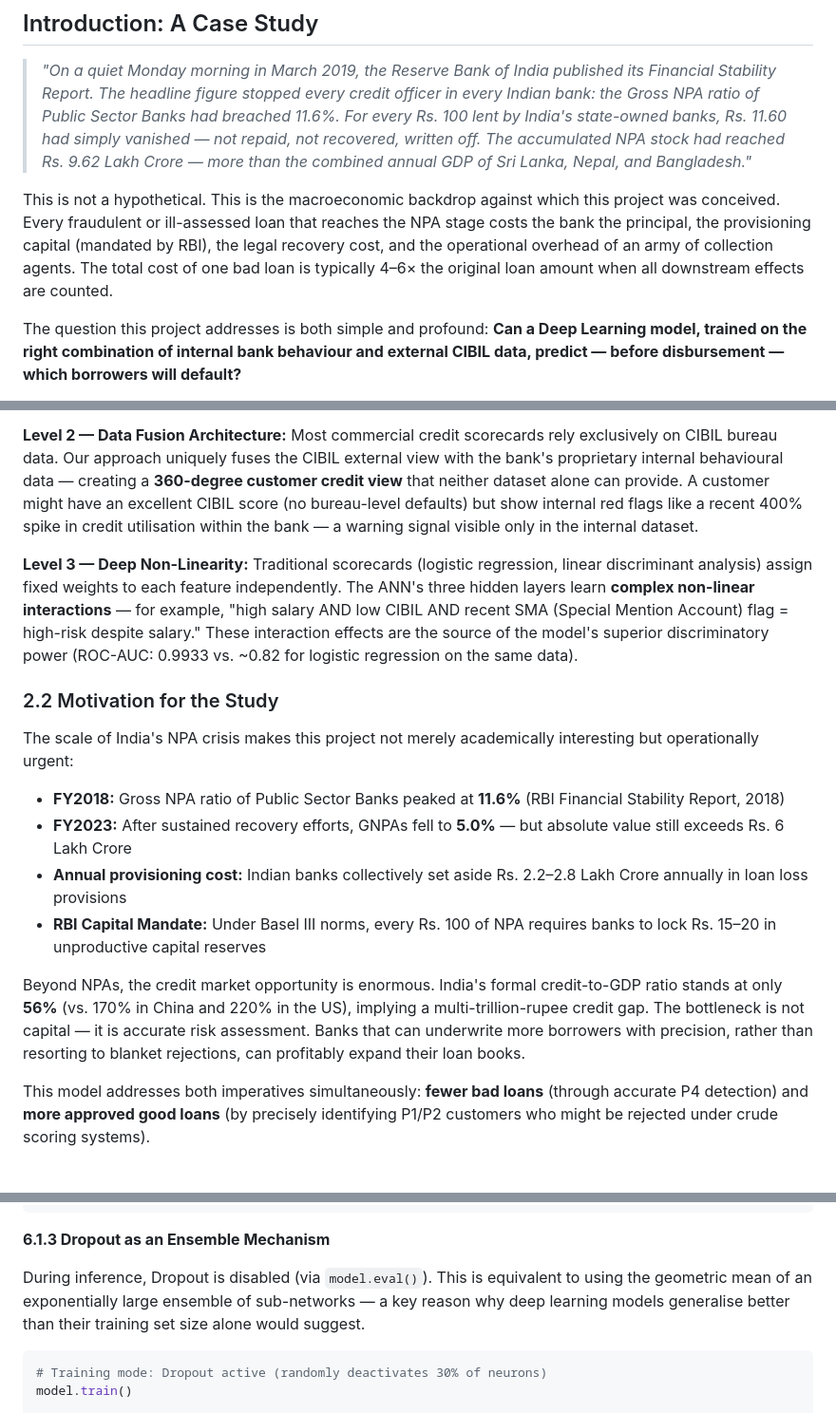
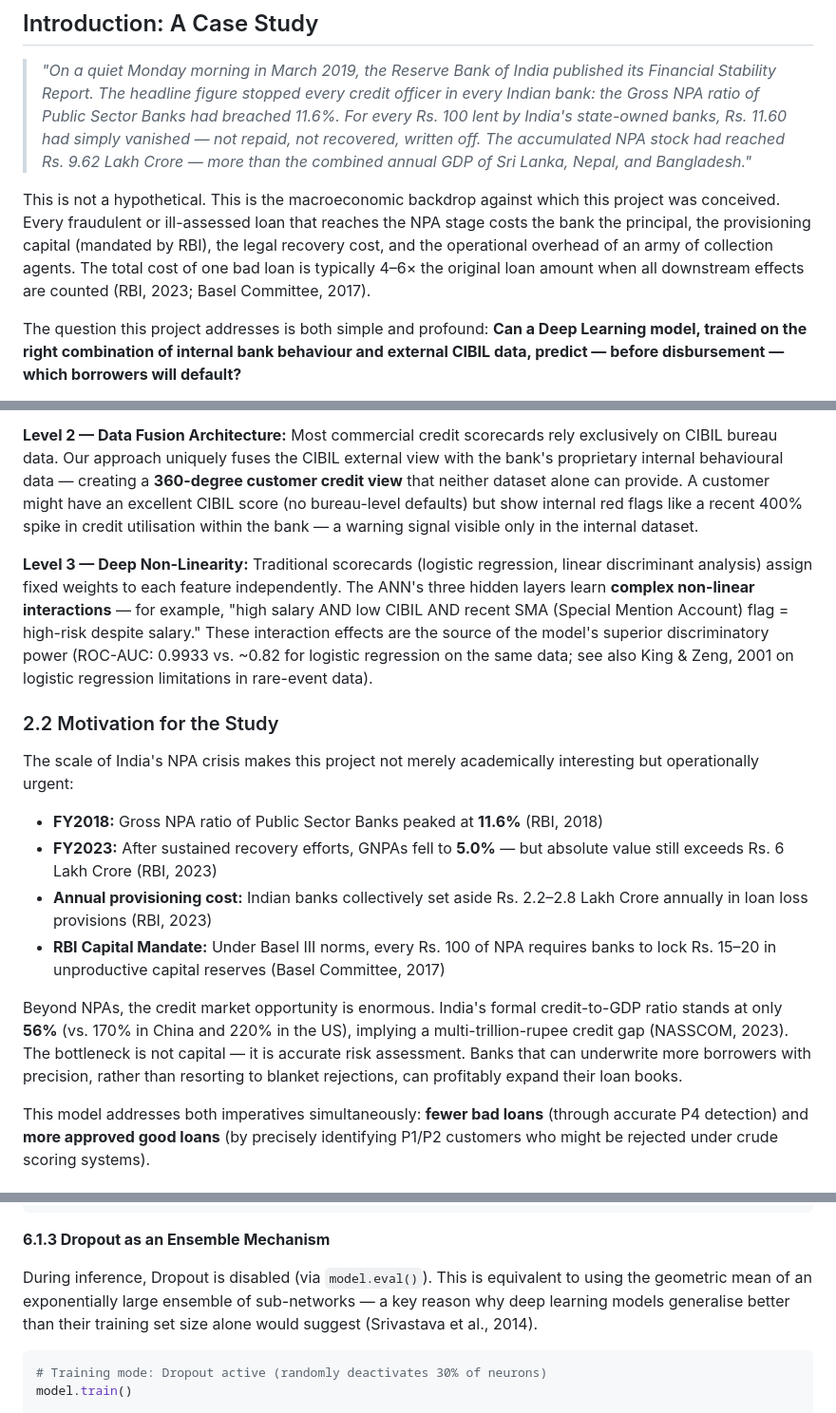
Before and after one commit to Ishaan1299/deep-learning-for-managers, a Markdown page: credit_default_prediction/report.md, 3 parts joined by grey strips. Shown at 95% size. Drawn GitHub-style.

````diff
--- a/credit_default_prediction/report.md
+++ b/credit_default_prediction/report.md
@@ -30,7 +30,7 @@
 
 > *"On a quiet Monday morning in March 2019, the Reserve Bank of India published its Financial Stability Report. The headline figure stopped every credit officer in every Indian bank: the Gross NPA ratio of Public Sector Banks had breached 11.6%. For every Rs. 100 lent by India's state-owned banks, Rs. 11.60 had simply vanished — not repaid, not recovered, written off. The accumulated NPA stock had reached Rs. 9.62 Lakh Crore — more than the combined annual GDP of Sri Lanka, Nepal, and Bangladesh."*
 
-This is not a hypothetical. This is the macroeconomic backdrop against which this project was conceived. Every fraudulent or ill-assessed loan that reaches the NPA stage costs the bank the principal, the provisioning capital (mandated by RBI), the legal recovery cost, and the operational overhead of an army of collection agents. The total cost of one bad loan is typically 4–6× the original loan amount when all downstream effects are counted.
+This is not a hypothetical. This is the macroeconomic backdrop against which this project was conceived. Every fraudulent or ill-assessed loan that reaches the NPA stage costs the bank the principal, the provisioning capital (mandated by RBI), the legal recovery cost, and the operational overhead of an army of collection agents. The total cost of one bad loan is typically 4–6× the original loan amount when all downstream effects are counted (RBI, 2023; Basel Committee, 2017).
 
 The question this project addresses is both simple and profound: **Can a Deep Learning model, trained on the right combination of internal bank behaviour and external CIBIL data, predict — before disbursement — which borrowers will default?**
 
@@ -70,18 +70,18 @@ The final ANN model achieves **91.23% test accuracy**, **92.68% precision**, **R
 
 **Level 2 — Data Fusion Architecture:** Most commercial credit scorecards rely exclusively on CIBIL bureau data. Our approach uniquely fuses the CIBIL external view with the bank's proprietary internal behavioural data — creating a **360-degree customer credit view** that neither dataset alone can provide. A customer might have an excellent CIBIL score (no bureau-level defaults) but show internal red flags like a recent 400% spike in credit utilisation within the bank — a warning signal visible only in the internal dataset.
 
-**Level 3 — Deep Non-Linearity:** Traditional scorecards (logistic regression, linear discriminant analysis) assign fixed weights to each feature independently. The ANN's three hidden layers learn **complex non-linear interactions** — for example, "high salary AND low CIBIL AND recent SMA (Special Mention Account) flag = high-risk despite salary." These interaction effects are the source of the model's superior discriminatory power (ROC-AUC: 0.9933 vs. ~0.82 for logistic regression on the same data).
+**Level 3 — Deep Non-Linearity:** Traditional scorecards (logistic regression, linear discriminant analysis) assign fixed weights to each feature independently. The ANN's three hidden layers learn **complex non-linear interactions** — for example, "high salary AND low CIBIL AND recent SMA (Special Mention Account) flag = high-risk despite salary." These interaction effects are the source of the model's superior discriminatory power (ROC-AUC: 0.9933 vs. ~0.82 for logistic regression on the same data; see also King & Zeng, 2001 on logistic regression limitations in rare-event data).
 
 ### 2.2 Motivation for the Study
 
 The scale of India's NPA crisis makes this project not merely academically interesting but operationally urgent:
 
-- **FY2018:** Gross NPA ratio of Public Sector Banks peaked at **11.6%** (RBI Financial Stability Report, 2018)
-- **FY2023:** After sustained recovery efforts, GNPAs fell to **5.0%** — but absolute value still exceeds Rs. 6 Lakh Crore
-- **Annual provisioning cost:** Indian banks collectively set aside Rs. 2.2–2.8 Lakh Crore annually in loan loss provisions
-- **RBI Capital Mandate:** Under Basel III norms, every Rs. 100 of NPA requires banks to lock Rs. 15–20 in unproductive capital reserves
+- **FY2018:** Gross NPA ratio of Public Sector Banks peaked at **11.6%** (RBI, 2018)
+- **FY2023:** After sustained recovery efforts, GNPAs fell to **5.0%** — but absolute value still exceeds Rs. 6 Lakh Crore (RBI, 2023)
+- **Annual provisioning cost:** Indian banks collectively set aside Rs. 2.2–2.8 Lakh Crore annually in loan loss provisions (RBI, 2023)
+- **RBI Capital Mandate:** Under Basel III norms, every Rs. 100 of NPA requires banks to lock Rs. 15–20 in unproductive capital reserves (Basel Committee, 2017)
 
-Beyond NPAs, the credit market opportunity is enormous. India's formal credit-to-GDP ratio stands at only **56%** (vs. 170% in China and 220% in the US), implying a multi-trillion-rupee credit gap. The bottleneck is not capital — it is accurate risk assessment. Banks that can underwrite more borrowers with precision, rather than resorting to blanket rejections, can profitably expand their loan books.
+Beyond NPAs, the credit market opportunity is enormous. India's formal credit-to-GDP ratio stands at only **56%** (vs. 170% in China and 220% in the US), implying a multi-trillion-rupee credit gap (NASSCOM, 2023). The bottleneck is not capital — it is accurate risk assessment. Banks that can underwrite more borrowers with precision, rather than resorting to blanket rejections, can profitably expand their loan books.
 
 This model addresses both imperatives simultaneously: **fewer bad loans** (through accurate P4 detection) and **more approved good loans** (by precisely identifying P1/P2 customers who might be rejected under crude scoring systems).
 
@@ -554,7 +554,7 @@ X_test_scaled  = scaler.transform(X_test)          # Transform only
 
 **6.1.3 Dropout as an Ensemble Mechanism**
 
-During inference, Dropout is disabled (via `model.eval()`). This is equivalent to using the geometric mean of an exponentially large ensemble of sub-networks — a key reason why deep learning models generalise better than their training set size alone would suggest.
+During inference, Dropout is disabled (via `model.eval()`). This is equivalent to using the geometric mean of an exponentially large ensemble of sub-networks — a key reason why deep learning models generalise better than their training set size alone would suggest (Srivastava et al., 2014).
 
 ```python
 # Training mode: Dropout active (randomly deactivates 30% of neurons)
````
Also changed, not shown: other parts of credit_default_prediction/report.md (+1 -1 lines), food_delivery_sentiment/report.md (+4 -4 lines), upi_fraud_detection/report.md (+1 -1 lines).
